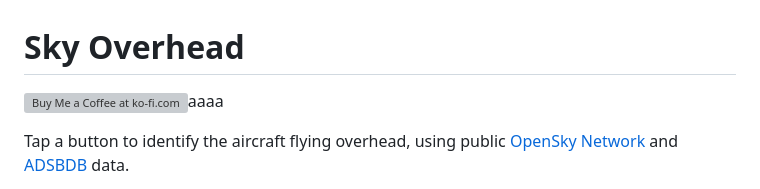
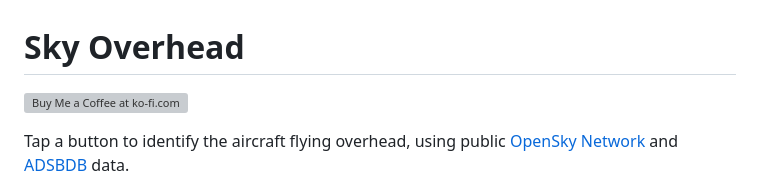
Before and after one commit to etnt/skyoverhead, a Markdown page: README.md, the part around the change. GitHub-like rendering; grey boxes are pictures that could not be loaded.

Commit message:
Trying a Buy me a coffe button approach

```diff
--- a/README.md
+++ b/README.md
@@ -1,6 +1,6 @@
 # Sky Overhead
 
-<a href='https://ko-fi.com/G8L3263HSM' target='_blank'><img height='36' style='border:0px;height:36px;' src='https://storage.ko-fi.com/cdn/kofi6.png?v=6' border='0' alt='Buy Me a Coffee at ko-fi.com' /></a>aaaa
+<a href='https://ko-fi.com/G8L3263HSM' target='_blank'><img height='36' style='border:0px;height:36px;' src='https://storage.ko-fi.com/cdn/kofi6.png?v=6' border='0' alt='Buy Me a Coffee at ko-fi.com' /></a>
 
 Tap a button to identify the aircraft flying overhead, using public
 [OpenSky Network](https://opensky-network.org/) and
```
